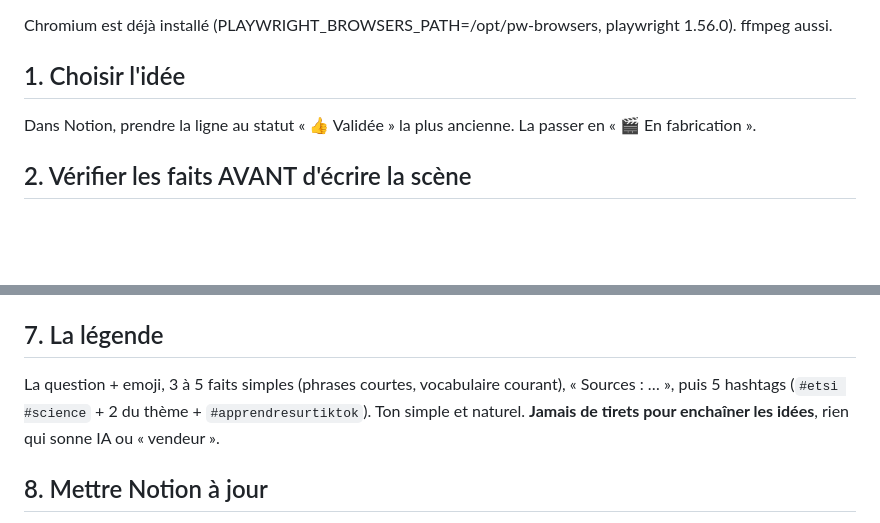
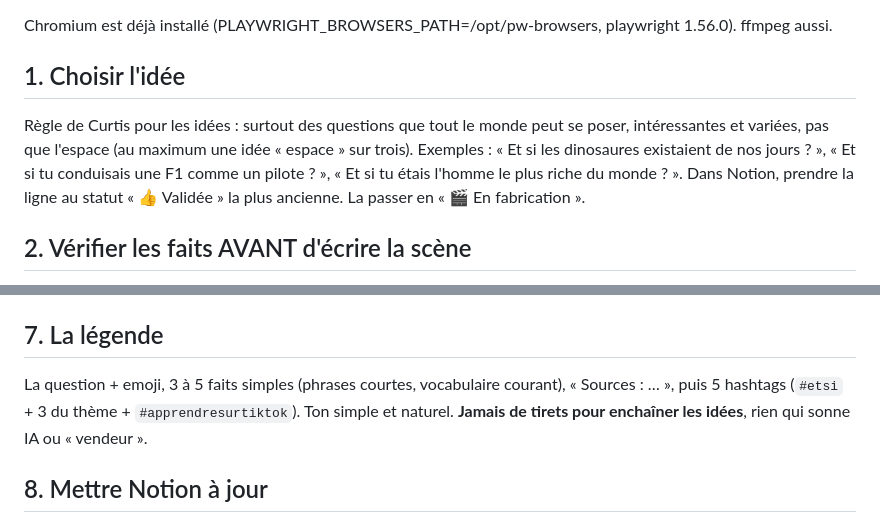
Before and after one commit to curtissaintpaul-byte/et-si-tiktok, a Markdown page: NOUVEL-EPISODE.md, 2 parts joined by grey strips. Rendered like a GitHub page; blank space fills up the shorter version.

Commit message:
Règle des idées et des hashtags
Co-Authored-By: Claude Opus 5.5 <noreply@anthropic.com>
Claude-Session: https://claude.ai/code/session_01JThbc5Rj2qVFDtmiCyNks2

```diff
--- a/NOUVEL-EPISODE.md
+++ b/NOUVEL-EPISODE.md
@@ -12,6 +12,7 @@ cd studio && npm install && pip install --quiet --break-system-packages numpy sc
 Chromium est déjà installé (PLAYWRIGHT_BROWSERS_PATH=/opt/pw-browsers, playwright 1.56.0). ffmpeg aussi.
 
 ## 1. Choisir l'idée
+Règle de Curtis pour les idées : surtout des questions que tout le monde peut se poser, intéressantes et variées, pas que l'espace (au maximum une idée « espace » sur trois). Exemples : « Et si les dinosaures existaient de nos jours ? », « Et si tu conduisais une F1 comme un pilote ? », « Et si tu étais l'homme le plus riche du monde ? ».
 Dans Notion, prendre la ligne au statut « 👍 Validée » la plus ancienne. La passer en « 🎬 En fabrication ».
 
 ## 2. Vérifier les faits AVANT d'écrire la scène
@@ -48,7 +49,7 @@ volume ≈ −16 LUFS (`ffmpeg -i … -af ebur128 -f null -`) ; regarder `studio
    `text` = légende complète + hashtags, `tiktokData: { title: <la question + emoji>, privacyOption: "PUBLIC_TO_EVERYONE", isAigc: true, disableComment: false, disableDuet: false, disableStitch: false, autoAddMusic: false, commercialContentThirdParty: false, commercialContentOwnBrand: false }`.
 
 ## 7. La légende
-La question + emoji, 3 à 5 faits simples (phrases courtes, vocabulaire courant), « Sources : … », puis 5 hashtags (`#etsi #science` + 2 du thème + `#apprendresurtiktok`).
+La question + emoji, 3 à 5 faits simples (phrases courtes, vocabulaire courant), « Sources : … », puis 5 hashtags (`#etsi` + 3 du thème + `#apprendresurtiktok`).
 Ton simple et naturel. **Jamais de tirets pour enchaîner les idées**, rien qui sonne IA ou « vendeur ».
 
 ## 8. Mettre Notion à jour
```
